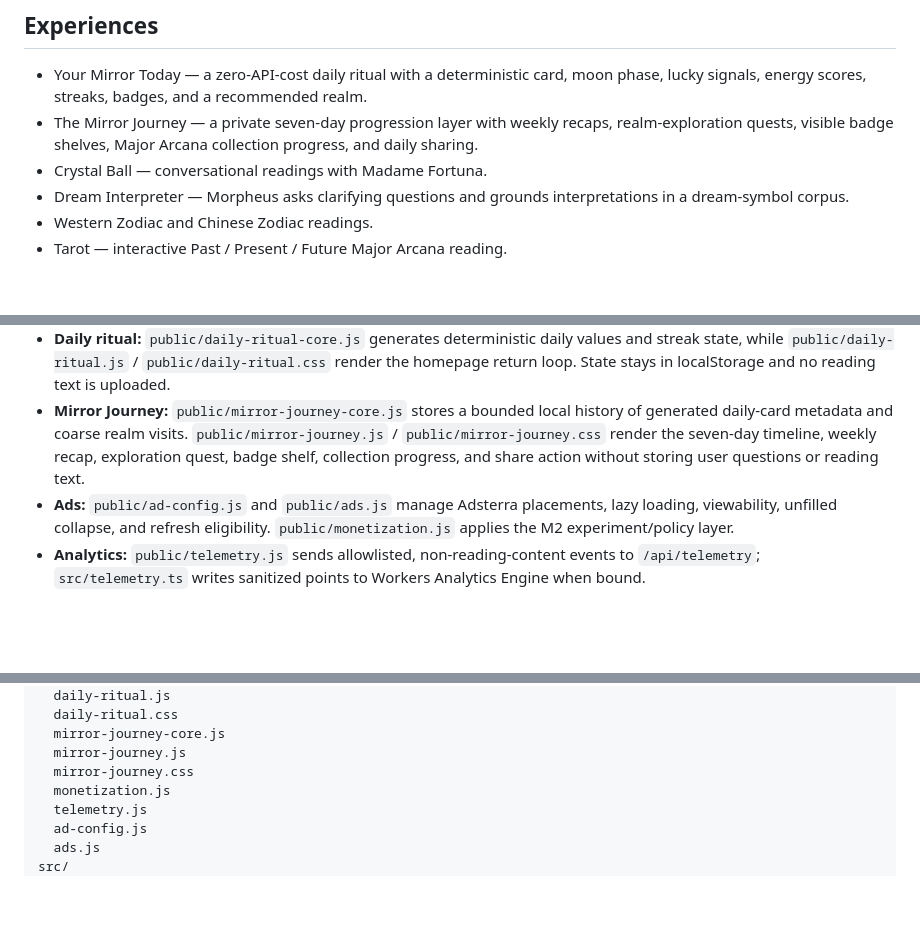
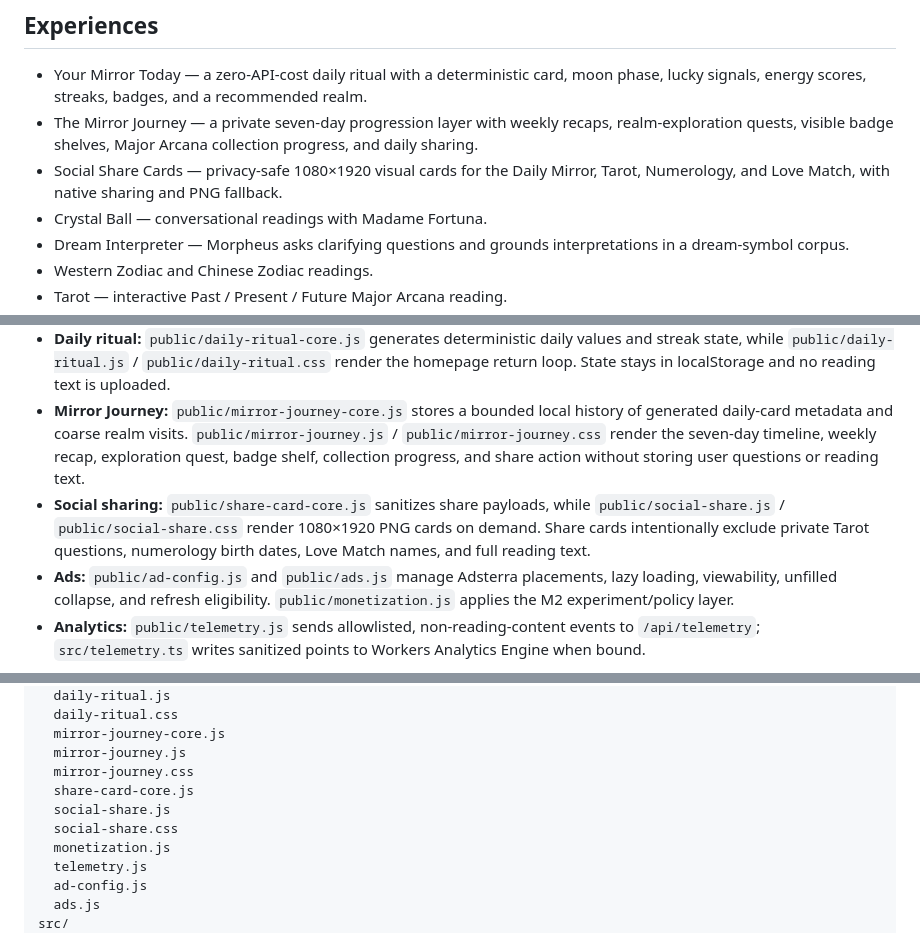
Before and after one commit to alexdevriesxing/oracle-mirror, a Markdown page: README.md, 3 parts joined by grey strips. Rendered like a GitHub page; blank space fills up the shorter version.

Commit message:
docs: add M5 social share architecture

```diff
--- a/README.md
+++ b/README.md
@@ -6,6 +6,7 @@ Oracle Mirror is a fantasy-themed fortune-telling web app built on Cloudflare Wo
 
 - Your Mirror Today — a zero-API-cost daily ritual with a deterministic card, moon phase, lucky signals, energy scores, streaks, badges, and a recommended realm.
 - The Mirror Journey — a private seven-day progression layer with weekly recaps, realm-exploration quests, visible badge shelves, Major Arcana collection progress, and daily sharing.
+- Social Share Cards — privacy-safe 1080×1920 visual cards for the Daily Mirror, Tarot, Numerology, and Love Match, with native sharing and PNG fallback.
 - Crystal Ball — conversational readings with Madame Fortuna.
 - Dream Interpreter — Morpheus asks clarifying questions and grounds interpretations in a dream-symbol corpus.
 - Western Zodiac and Chinese Zodiac readings.
@@ -33,6 +34,7 @@ All readings are entertainment experiences. Avoid entering sensitive personal in
 - **Hardening:** `public/hardening.js` adds reduced-effects behavior and accessibility semantics; `src/security-headers.ts` applies explicit security headers.
 - **Daily ritual:** `public/daily-ritual-core.js` generates deterministic daily values and streak state, while `public/daily-ritual.js` / `public/daily-ritual.css` render the homepage return loop. State stays in localStorage and no reading text is uploaded.
 - **Mirror Journey:** `public/mirror-journey-core.js` stores a bounded local history of generated daily-card metadata and coarse realm visits. `public/mirror-journey.js` / `public/mirror-journey.css` render the seven-day timeline, weekly recap, exploration quest, badge shelf, collection progress, and share action without storing user questions or reading text.
+- **Social sharing:** `public/share-card-core.js` sanitizes share payloads, while `public/social-share.js` / `public/social-share.css` render 1080×1920 PNG cards on demand. Share cards intentionally exclude private Tarot questions, numerology birth dates, Love Match names, and full reading text.
 - **Ads:** `public/ad-config.js` and `public/ads.js` manage Adsterra placements, lazy loading, viewability, unfilled collapse, and refresh eligibility. `public/monetization.js` applies the M2 experiment/policy layer.
 - **Analytics:** `public/telemetry.js` sends allowlisted, non-reading-content events to `/api/telemetry`; `src/telemetry.ts` writes sanitized points to Workers Analytics Engine when bound.
 
@@ -135,6 +137,9 @@ public/
   mirror-journey-core.js
   mirror-journey.js
   mirror-journey.css
+  share-card-core.js
+  social-share.js
+  social-share.css
   monetization.js
   telemetry.js
   ad-config.js
```
Also changed, not shown: other parts of README.md (+1 -0 lines).
